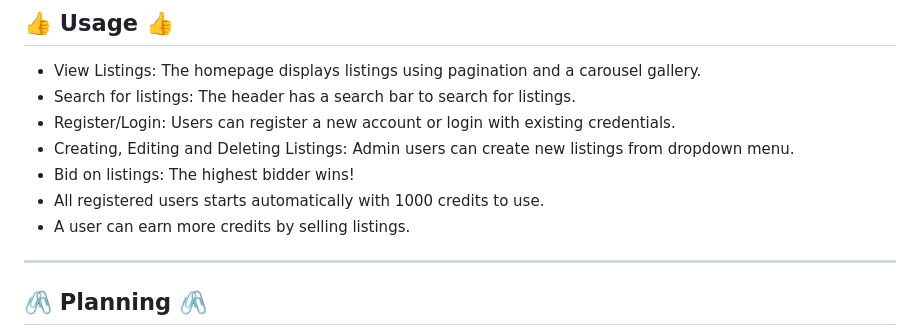
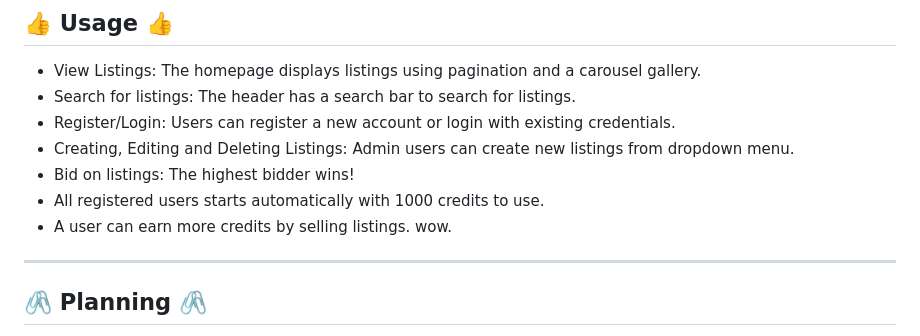
Before and after one commit to elanetto/auction-semester-project, a Markdown page: README.md, the part around the change. Drawn GitHub-style.

```diff
--- a/README.md
+++ b/README.md
@@ -114,7 +114,7 @@ npm run build
 - Creating, Editing and Deleting Listings: Admin users can create new listings from dropdown menu.
 - Bid on listings: The highest bidder wins!
 - All registered users starts automatically with 1000 credits to use.
-- A user can earn more credits by selling listings.
+- A user can earn more credits by selling listings. wow.
 
 ---------
 
```
